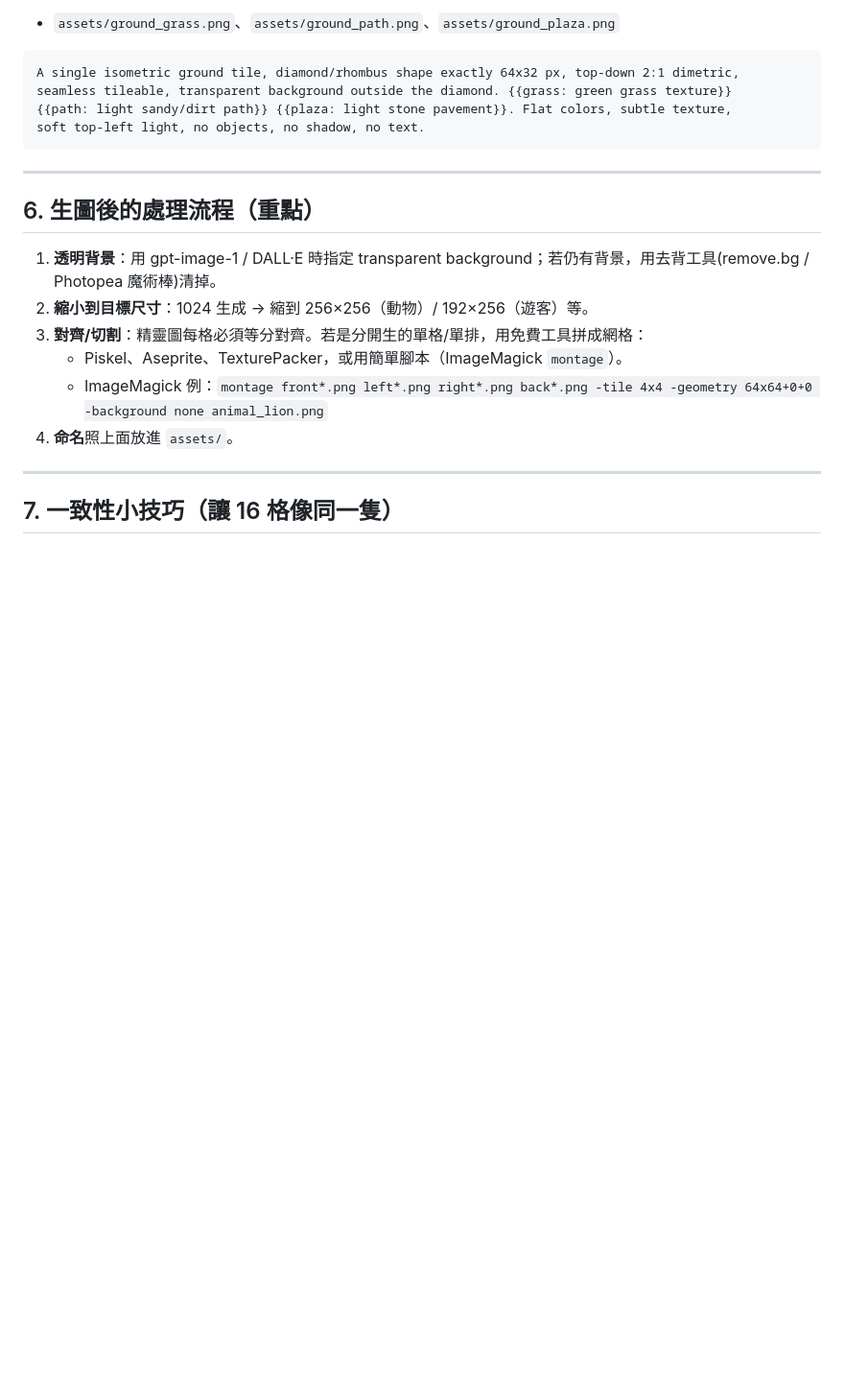
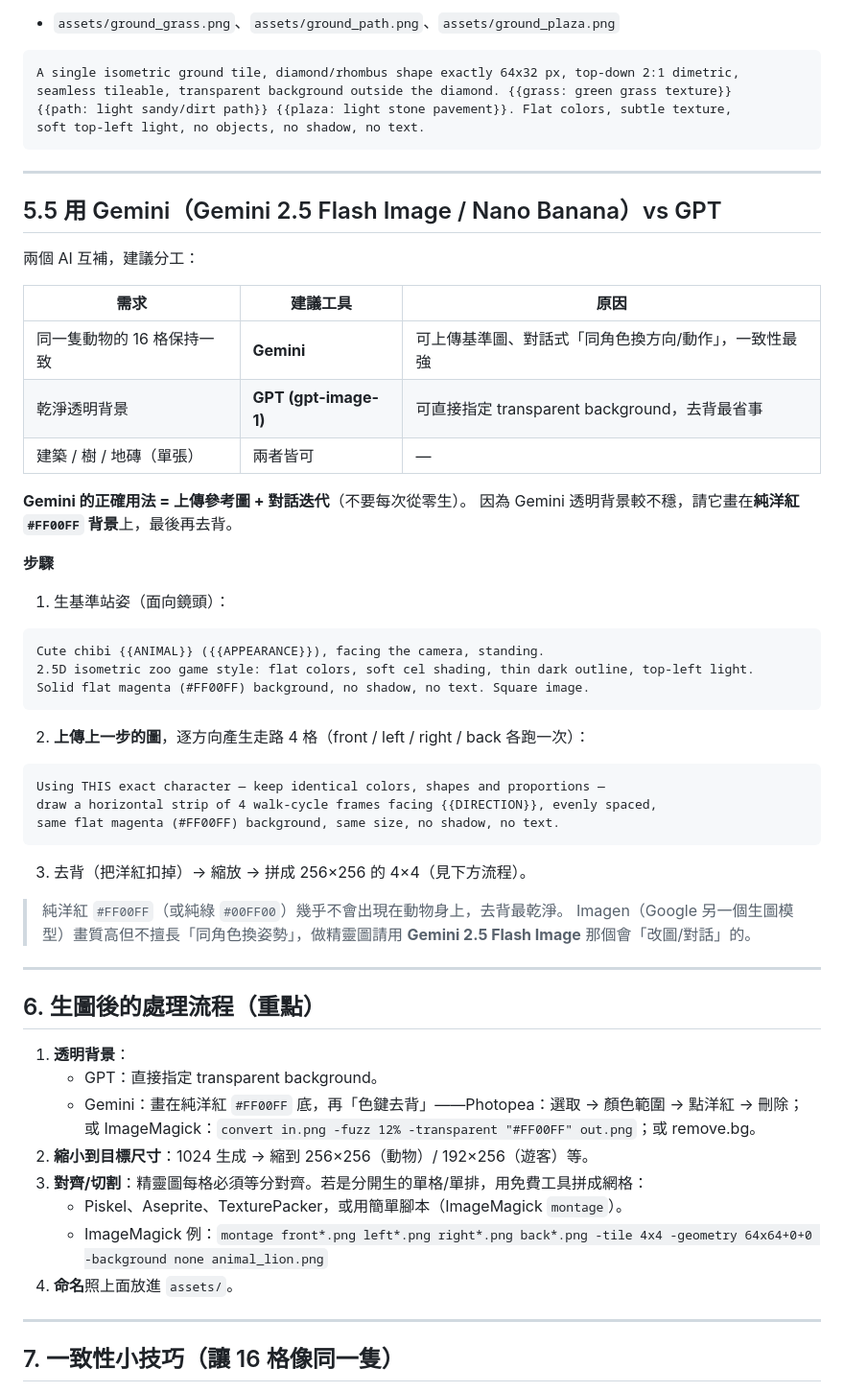
Before and after one commit to a26222239-sketch/Simulation-Games, a Markdown page: docs/ART_PROMPTS.md, the part around the change. Shown at 96% size. Rendered like a GitHub page; blank space fills up the shorter version.

Commit message:
ART_PROMPTS：新增 Gemini(Nano Banana) 做法與 GPT 分工
- Gemini vs GPT 分工表：Gemini 強在角色一致性/改圖，GPT 強在透明背景
- Gemini 工作流程：生基準圖→上傳參考圖逐方向產走路格→洋紅底去背
- 去背補上洋紅色鍵法(Photopea/ImageMagick/remove.bg)

Co-Authored-By: Claude Opus 4.8 <noreply@anthropic.com>
Claude-Session: https://claude.ai/code/session_01C8kxTgjCc6TXezEuGUD9Qi

````diff
--- a/docs/ART_PROMPTS.md
+++ b/docs/ART_PROMPTS.md
@@ -121,9 +121,45 @@ soft top-left light, no objects, no shadow, no text.
 
 ---
 
+## 5.5 用 Gemini（Gemini 2.5 Flash Image / Nano Banana）vs GPT
+
+兩個 AI 互補，建議分工：
+
+| 需求 | 建議工具 | 原因 |
+|---|---|---|
+| 同一隻動物的 16 格保持一致 | **Gemini** | 可上傳基準圖、對話式「同角色換方向/動作」，一致性最強 |
+| 乾淨透明背景 | **GPT (gpt-image-1)** | 可直接指定 transparent background，去背最省事 |
+| 建築 / 樹 / 地磚（單張） | 兩者皆可 | — |
+
+**Gemini 的正確用法 = 上傳參考圖 + 對話迭代**（不要每次從零生）。
+因為 Gemini 透明背景較不穩，請它畫在**純洋紅 `#FF00FF` 背景**上，最後再去背。
+
+**步驟**
+1. 生基準站姿（面向鏡頭）：
+```
+Cute chibi {{ANIMAL}} ({{APPEARANCE}}), facing the camera, standing.
+2.5D isometric zoo game style: flat colors, soft cel shading, thin dark outline, top-left light.
+Solid flat magenta (#FF00FF) background, no shadow, no text. Square image.
+```
+2. **上傳上一步的圖**，逐方向產生走路 4 格（front / left / right / back 各跑一次）：
+```
+Using THIS exact character — keep identical colors, shapes and proportions —
+draw a horizontal strip of 4 walk-cycle frames facing {{DIRECTION}}, evenly spaced,
+same flat magenta (#FF00FF) background, same size, no shadow, no text.
+```
+3. 去背（把洋紅扣掉）→ 縮放 → 拼成 256×256 的 4×4（見下方流程）。
+
+> 純洋紅 `#FF00FF`（或純綠 `#00FF00`）幾乎不會出現在動物身上，去背最乾淨。
+> Imagen（Google 另一個生圖模型）畫質高但不擅長「同角色換姿勢」，做精靈圖請用 **Gemini 2.5 Flash Image** 那個會「改圖/對話」的。
+
+---
+
 ## 6. 生圖後的處理流程（重點）
 
-1. **透明背景**：用 gpt-image-1 / DALL·E 時指定 transparent background；若仍有背景，用去背工具(remove.bg / Photopea 魔術棒)清掉。
+1. **透明背景**：
+   - GPT：直接指定 transparent background。
+   - Gemini：畫在純洋紅 `#FF00FF` 底，再「色鍵去背」——Photopea：選取 → 顏色範圍 → 點洋紅 → 刪除；
+     或 ImageMagick：`convert in.png -fuzz 12% -transparent "#FF00FF" out.png`；或 remove.bg。
 2. **縮小到目標尺寸**：1024 生成 → 縮到 256×256（動物）/ 192×256（遊客）等。
 3. **對齊/切割**：精靈圖每格必須等分對齊。若是分開生的單格/單排，用免費工具拼成網格：
    - Piskel、Aseprite、TexturePacker，或用簡單腳本（ImageMagick `montage`）。
````
